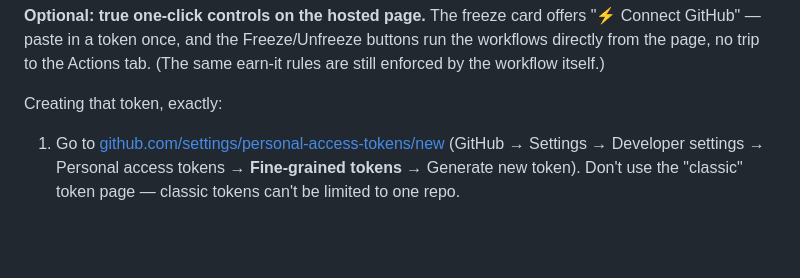
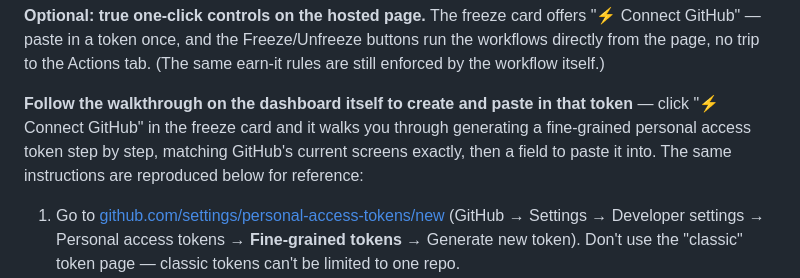
Before and after one commit to ahp64/leetcode-buddy, a Markdown page: README.md, the part around the change. Drawn GitHub-style; blank space fills up the shorter version.

Commit message:
Point README readers to the on-page token walkthrough
The freeze card's Connect panel is the source of truth for the PAT setup
steps (it stays current with GitHub's UI); the README now says to follow
it directly and keeps its own copy only as a reference.

Co-Authored-By: Claude Fable 5 <noreply@anthropic.com>

```diff
--- a/README.md
+++ b/README.md
@@ -193,7 +193,11 @@ offers "⚡ Connect GitHub" — paste in a token once, and the Freeze/Unfreeze
 buttons run the workflows directly from the page, no trip to the Actions
 tab. (The same earn-it rules are still enforced by the workflow itself.)
 
-Creating that token, exactly:
+**Follow the walkthrough on the dashboard itself to create and paste in
+that token** — click "⚡ Connect GitHub" in the freeze card and it walks you
+through generating a fine-grained personal access token step by step,
+matching GitHub's current screens exactly, then a field to paste it into.
+The same instructions are reproduced below for reference:
 
 1. Go to [github.com/settings/personal-access-tokens/new](https://github.com/settings/personal-access-tokens/new)
    (GitHub → Settings → Developer settings → Personal access tokens →
```
